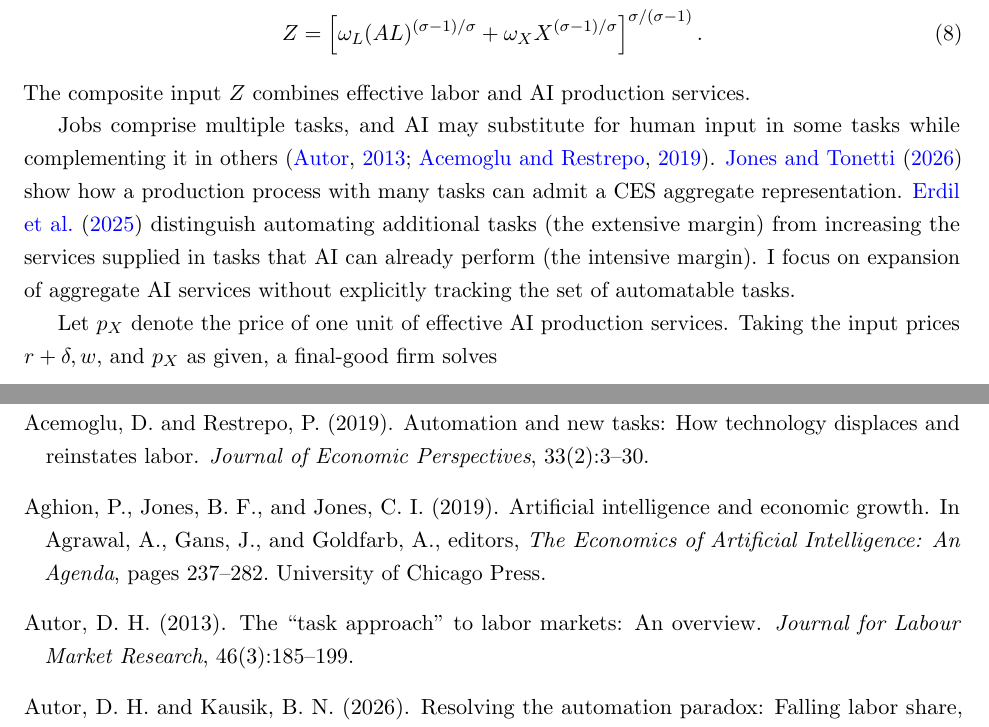
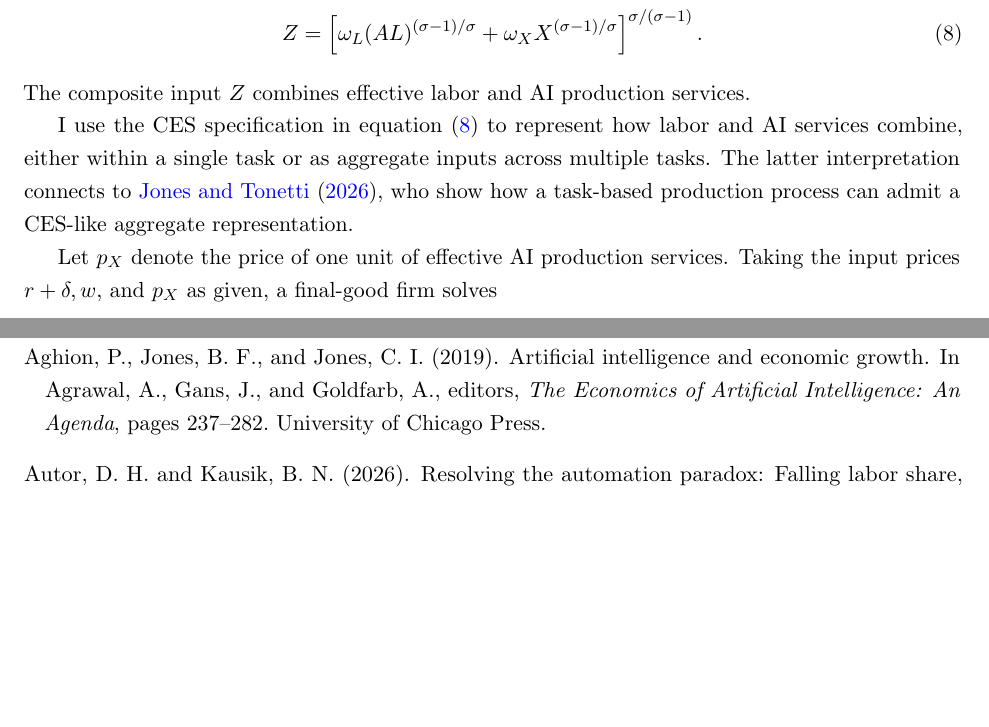
Before and after one commit to oliverpardo1979/ai-growth-and-labor, a LaTeX paper (main_rewrite.tex, which reads sections_rewrite/03_model.tex): two parts of pages 7 and 91 of 93, joined at a grey line, cut so that both start at the same text, the shorter picture padded with empty space. Compiled offline with pdfLaTeX.

Commit message:
Clarify single-task and aggregate interpretations of CES

```diff
--- a/sections_rewrite/03_model.tex
+++ b/sections_rewrite/03_model.tex
@@ -80,11 +80,14 @@ The composite input $Z$ combines effective labor and AI production services.
 
 %To illustrate this production technology, consider a researcher writing an academic paper. The researcher contributes time and expertise to formulate questions, evaluate arguments, and interpret results. AI assists with derivations, programming, and drafting, while physical capital, such as a computer, runs numerical calculations and produces figures. AI can replace some of the work the researcher would otherwise do, but it can also make the researcher's expertise more productive by helping test conjectures or communicate arguments more clearly. The researcher may revise an argument drafted by AI or ask AI to check an argument written by the researcher. A numerical result may similarly combine a question formulated by the researcher, code developed with AI assistance, and calculations executed on the computer.
 
-Jobs comprise multiple tasks, and AI may substitute for human input in some tasks while complementing it in others \citep{autor2013,acemoglurestrepo2019}.
 %An early model of mechanization is \citet{zeira1998}, in which producers can use more capital to reduce the labor required to produce individual intermediate goods.
 %I model labor and AI services as aggregate inputs, not as alternative ways of performing a single task.
-\citet{jonestonetti2026} show how a production process with many tasks can admit a CES aggregate representation. \citet{erdiletal2025gate} distinguish automating additional tasks (the extensive margin) from increasing the services supplied in tasks that AI
-can already perform (the intensive margin). I focus on expansion of aggregate AI services without explicitly tracking the set of automatable tasks.
+I use the CES specification in equation~\eqref{eq:rewrite-ces} to
+represent how labor and AI services combine, either within a single
+task or as aggregate inputs across multiple tasks. The latter
+interpretation connects to \citet{jonestonetti2026}, who show how a
+task-based production process can admit a CES-like aggregate
+representation.
 
 Let \(p_X\) denote the price of one unit of effective AI production services. Taking the input prices \(r+\delta,w,\) and \(p_X\) as given, a final-good firm solves
 \begin{equation}
```
